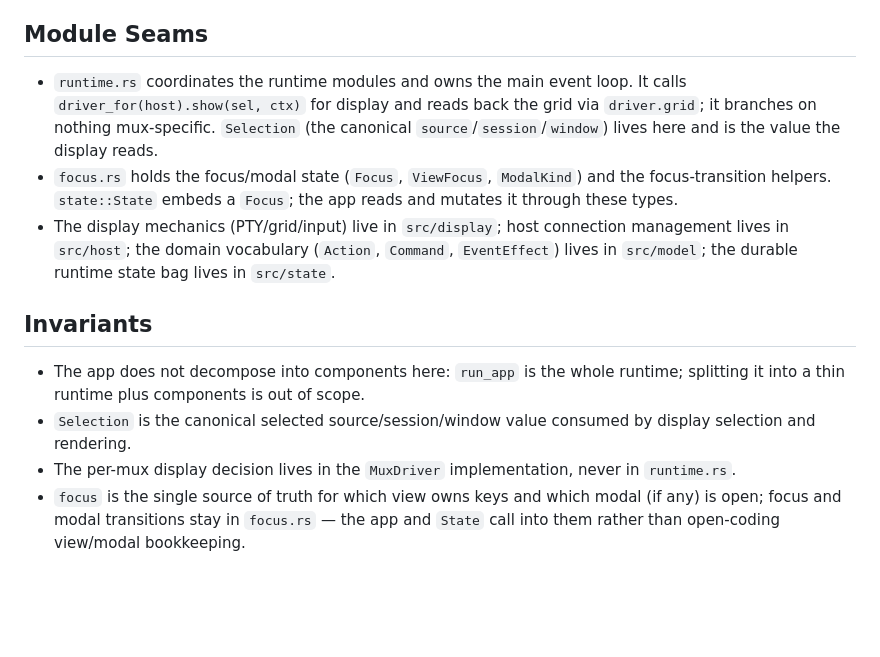
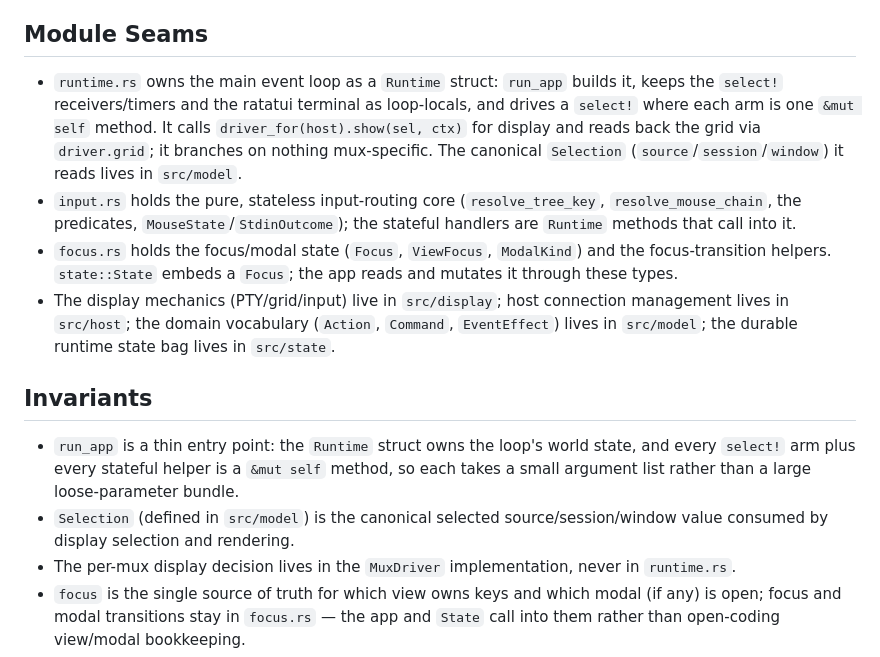
Before and after one commit to zer0ken/xmux, a Markdown page: src/app/AGENTS.md, the part around the change. GitHub-like rendering; blank space fills up the shorter version.

Commit message:
docs(app): sync AGENTS.md to the Runtime decomposition (S2-1 C1)
The runtime is a Runtime struct with per-arm methods now, and Selection lives in
model — update the Module Seams + Invariants so the AS-IS notes match the code
(record the input.rs pure core, drop the "run_app is the whole runtime; decomposition
out of scope" invariant).

Co-Authored-By: Claude Opus 4.8 <noreply@anthropic.com>
Claude-Session: https://claude.ai/code/session_01MjkiSJaqMEuJFBZApKHKzJ

```diff
--- a/src/app/AGENTS.md
+++ b/src/app/AGENTS.md
@@ -29,10 +29,15 @@ pumped or a grid is rendered.
 
 ## Module Seams
 
-- `runtime.rs` coordinates the runtime modules and owns the main event loop. It
-  calls `driver_for(host).show(sel, ctx)` for display and reads back the grid via
-  `driver.grid`; it branches on nothing mux-specific. `Selection` (the canonical
-  `source`/`session`/`window`) lives here and is the value the display reads.
+- `runtime.rs` owns the main event loop as a `Runtime` struct: `run_app` builds it,
+  keeps the `select!` receivers/timers and the ratatui terminal as loop-locals, and
+  drives a `select!` where each arm is one `&mut self` method. It calls
+  `driver_for(host).show(sel, ctx)` for display and reads back the grid via
+  `driver.grid`; it branches on nothing mux-specific. The canonical `Selection`
+  (`source`/`session`/`window`) it reads lives in `src/model`.
+- `input.rs` holds the pure, stateless input-routing core (`resolve_tree_key`,
+  `resolve_mouse_chain`, the predicates, `MouseState`/`StdinOutcome`); the stateful
+  handlers are `Runtime` methods that call into it.
 - `focus.rs` holds the focus/modal state (`Focus`, `ViewFocus`, `ModalKind`) and
   the focus-transition helpers. `state::State` embeds a `Focus`; the app reads
   and mutates it through these types.
@@ -43,10 +48,11 @@ pumped or a grid is rendered.
 
 ## Invariants
 
-- The app does not decompose into components here: `run_app` is the whole
-  runtime; splitting it into a thin runtime plus components is out of scope.
-- `Selection` is the canonical selected source/session/window value consumed by
-  display selection and rendering.
+- `run_app` is a thin entry point: the `Runtime` struct owns the loop's world state,
+  and every `select!` arm plus every stateful helper is a `&mut self` method, so each
+  takes a small argument list rather than a large loose-parameter bundle.
+- `Selection` (defined in `src/model`) is the canonical selected
+  source/session/window value consumed by display selection and rendering.
 - The per-mux display decision lives in the `MuxDriver` implementation, never in
   `runtime.rs`.
 - `focus` is the single source of truth for which view owns keys and which modal
```
